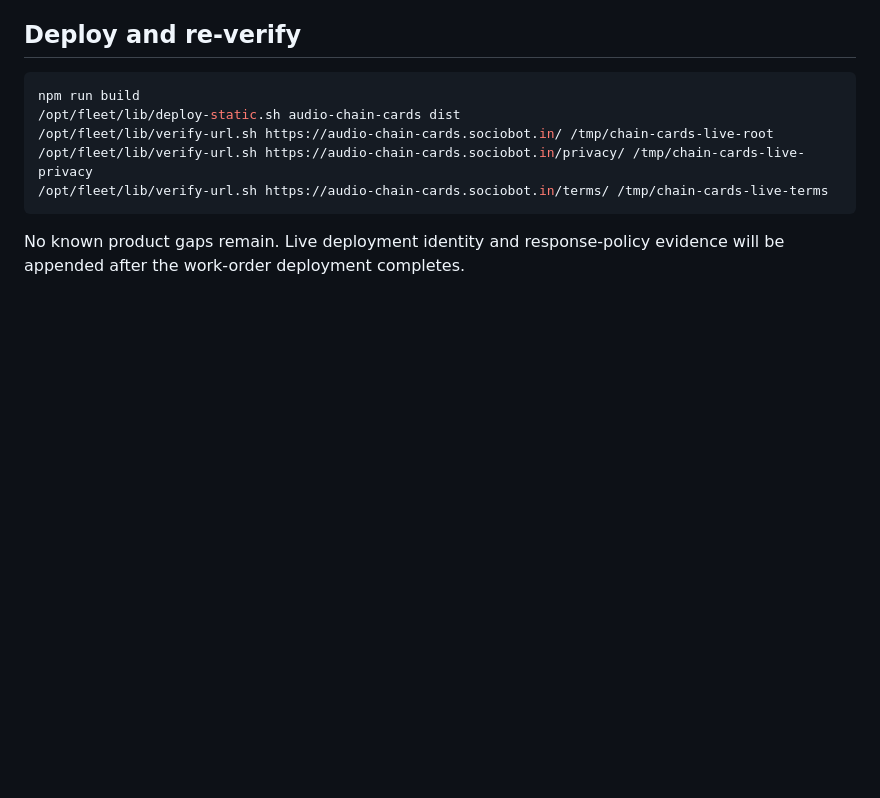
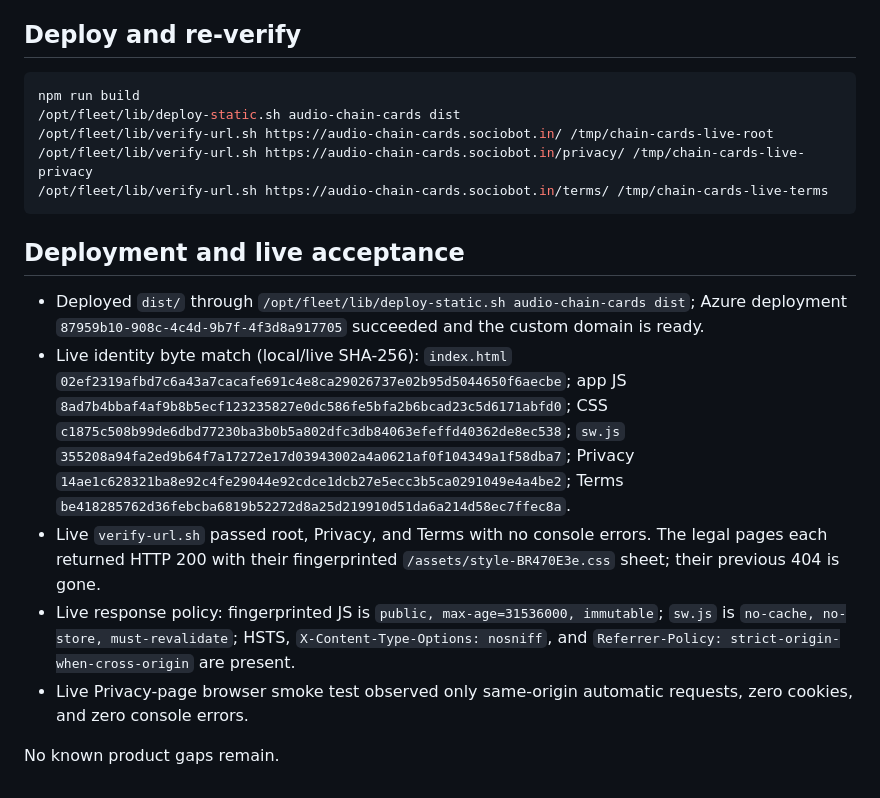
Before and after one commit to B-Divyesh/sf-audio-chain-cards, a Markdown page: .factory/handoff.md, the part around the change. Rendered like a GitHub page; blank space fills up the shorter version.

Commit message:
docs: record repair deployment evidence

````diff
--- a/.factory/handoff.md
+++ b/.factory/handoff.md
@@ -45,4 +45,12 @@ npm run build
 /opt/fleet/lib/verify-url.sh https://audio-chain-cards.sociobot.in/terms/ /tmp/chain-cards-live-terms
 ```
 
-No known product gaps remain. Live deployment identity and response-policy evidence will be appended after the work-order deployment completes.
+## Deployment and live acceptance
+
+- Deployed `dist/` through `/opt/fleet/lib/deploy-static.sh audio-chain-cards dist`; Azure deployment `87959b10-908c-4c4d-9b7f-4f3d8a917705` succeeded and the custom domain is ready.
+- Live identity byte match (local/live SHA-256): `index.html` `02ef2319afbd7c6a43a7cacafe691c4e8ca29026737e02b95d5044650f6aecbe`; app JS `8ad7b4bbaf4af9b8b5ecf123235827e0dc586fe5bfa2b6bcad23c5d6171abfd0`; CSS `c1875c508b99de6dbd77230ba3b0b5a802dfc3db84063efeffd40362de8ec538`; `sw.js` `355208a94fa2ed9b64f7a17272e17d03943002a4a0621af0f104349a1f58dba7`; Privacy `14ae1c628321ba8e92c4fe29044e92cdce1dcb27e5ecc3b5ca0291049e4a4be2`; Terms `be418285762d36febcba6819b52272d8a25d219910d51da6a214d58ec7ffec8a`.
+- Live `verify-url.sh` passed root, Privacy, and Terms with no console errors. The legal pages each returned HTTP 200 with their fingerprinted `/assets/style-BR470E3e.css` sheet; their previous 404 is gone.
+- Live response policy: fingerprinted JS is `public, max-age=31536000, immutable`; `sw.js` is `no-cache, no-store, must-revalidate`; HSTS, `X-Content-Type-Options: nosniff`, and `Referrer-Policy: strict-origin-when-cross-origin` are present.
+- Live Privacy-page browser smoke test observed only same-origin automatic requests, zero cookies, and zero console errors.
+
+No known product gaps remain.
````
